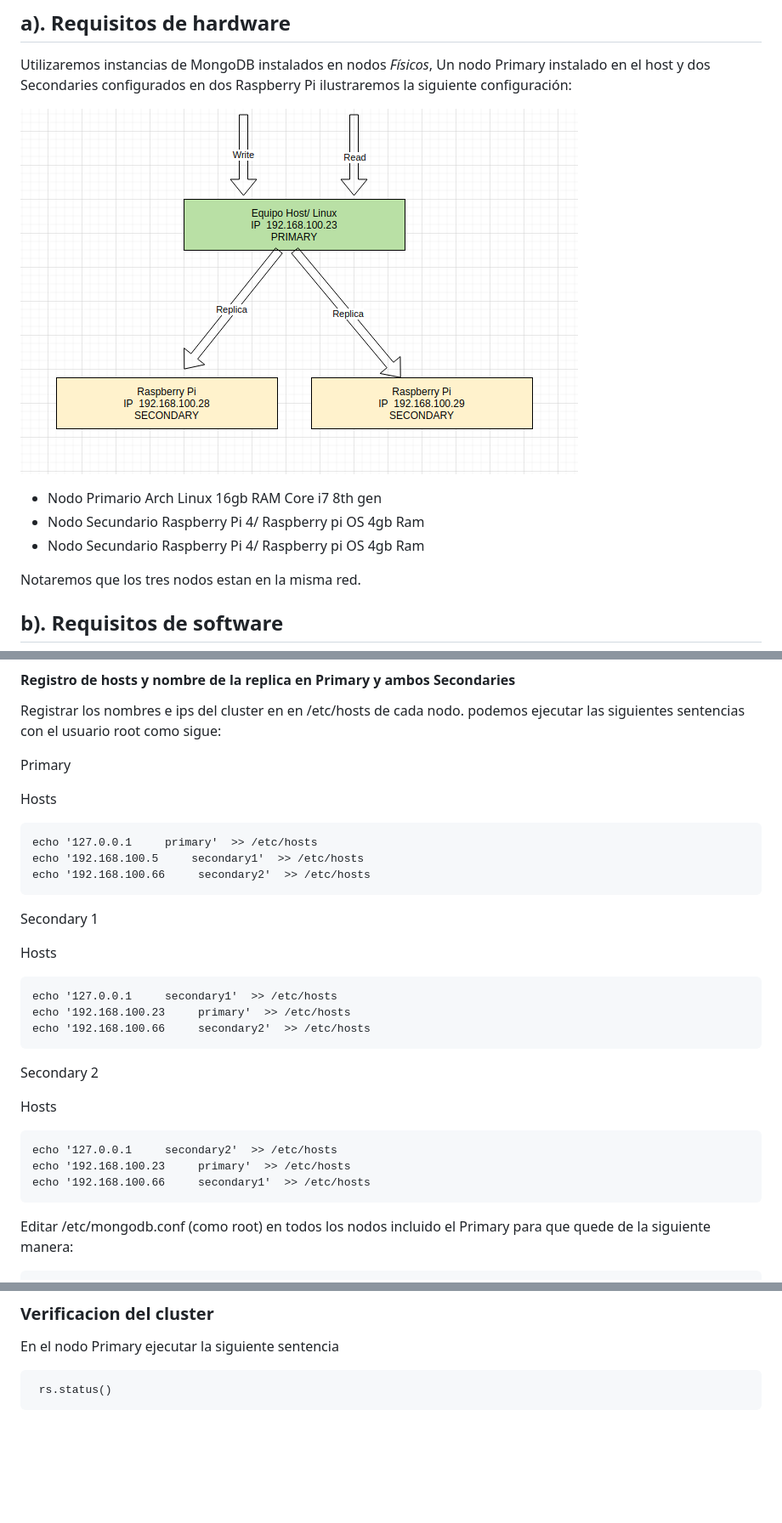
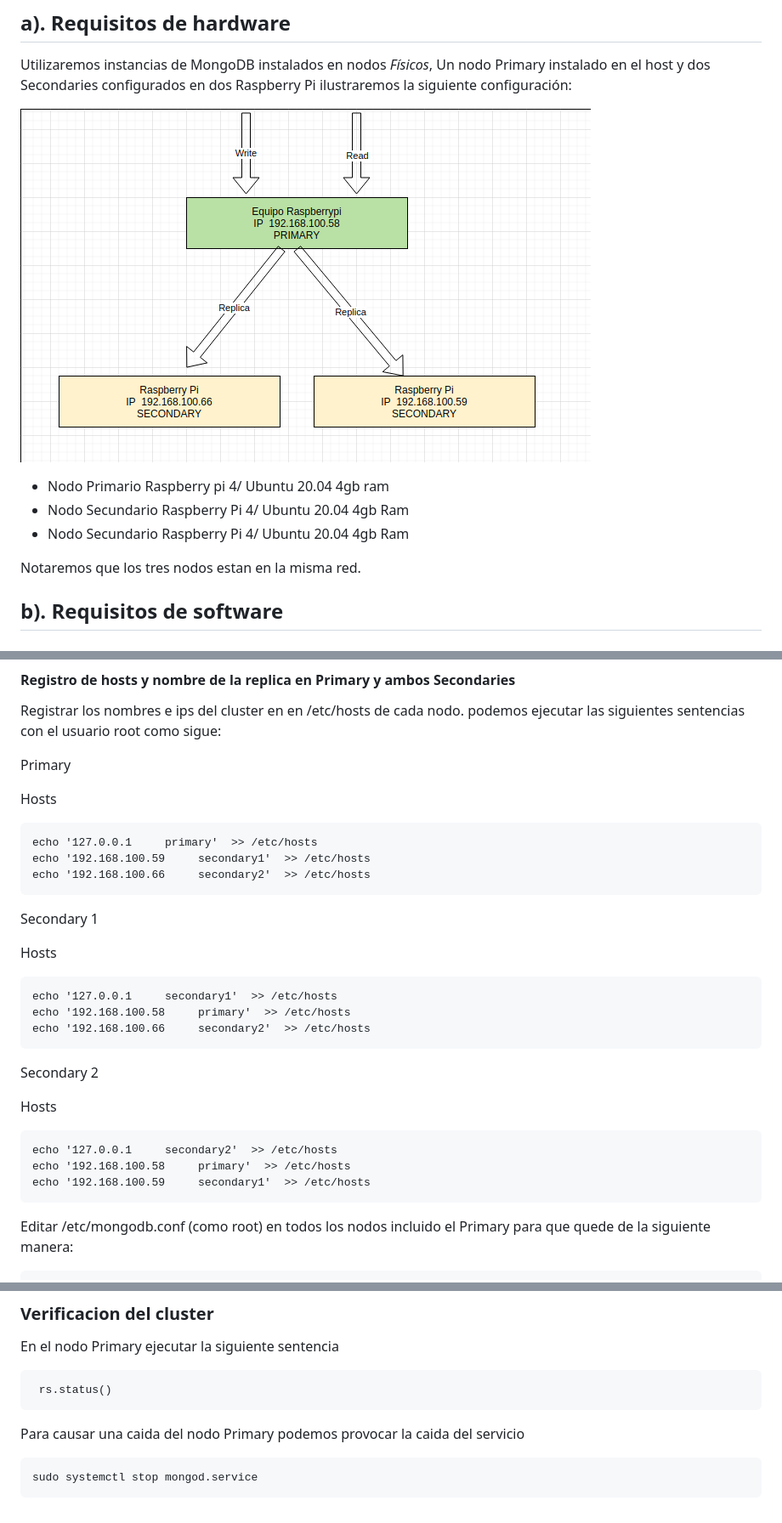
Before and after one commit to ifmm87/bda-videos-backend, a Markdown page: CONFIG-HA.md, 3 parts joined by grey strips. Shown: that part at 85% size. Drawn GitHub-style; pictures changed too: docs/replica-local.png; blank space fills up the shorter version.

Commit message:
png

````diff
--- a/CONFIG-HA.md
+++ b/CONFIG-HA.md
@@ -10,9 +10,9 @@ ilustraremos la siguiente configuración:
 
 ![replica](docs/replica-local.png)
 
-  - Nodo Primario Arch Linux 16gb RAM Core i7 8th gen
-  - Nodo Secundario Raspberry Pi 4/ Raspberry pi OS 4gb Ram
-  - Nodo Secundario Raspberry Pi 4/ Raspberry pi OS 4gb Ram
+  - Nodo Primario Raspberry pi 4/ Ubuntu 20.04 4gb ram
+  - Nodo Secundario Raspberry Pi 4/ Ubuntu 20.04 4gb Ram
+  - Nodo Secundario Raspberry Pi 4/ Ubuntu 20.04  4gb Ram
 
 Notaremos que los tres nodos estan en la misma red.
 
@@ -68,7 +68,7 @@ Primary
 Hosts
 ```
 echo '127.0.0.1     primary'  >> /etc/hosts
-echo '192.168.100.5     secondary1'  >> /etc/hosts
+echo '192.168.100.59     secondary1'  >> /etc/hosts
 echo '192.168.100.66     secondary2'  >> /etc/hosts
 ```
 Secondary 1
@@ -76,7 +76,7 @@ Secondary 1
 Hosts
 ```
 echo '127.0.0.1     secondary1'  >> /etc/hosts
-echo '192.168.100.23     primary'  >> /etc/hosts
+echo '192.168.100.58     primary'  >> /etc/hosts
 echo '192.168.100.66     secondary2'  >> /etc/hosts
 ```
 
@@ -85,8 +85,8 @@ Secondary 2
 Hosts
 ```
 echo '127.0.0.1     secondary2'  >> /etc/hosts
-echo '192.168.100.23     primary'  >> /etc/hosts
-echo '192.168.100.66     secondary1'  >> /etc/hosts
+echo '192.168.100.58     primary'  >> /etc/hosts
+echo '192.168.100.59     secondary1'  >> /etc/hosts
 ```
 Editar /etc/mongodb.conf (como root) en todos los nodos incluido el Primary para que quede de la siguiente manera:
 ```
@@ -121,3 +121,8 @@ En el nodo Primary ejecutar la siguiente sentencia
 ```
  rs.status()
 ```
+Para causar una caida del nodo Primary podemos provocar la caida del servicio
+
+```
+sudo systemctl stop mongod.service
+```
````
Also changed, not shown: INSTALL.md (+3 -2 lines), 1 other file.
